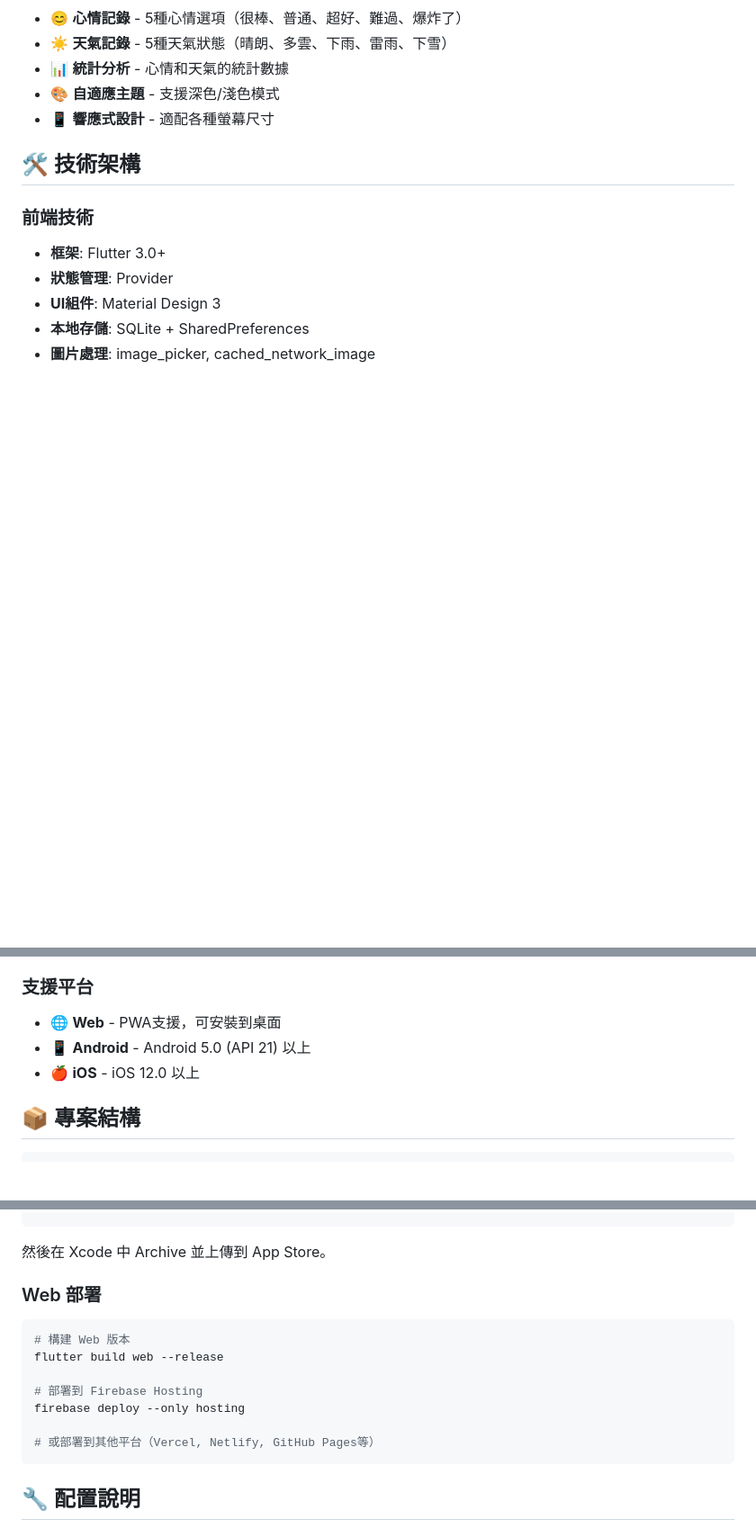
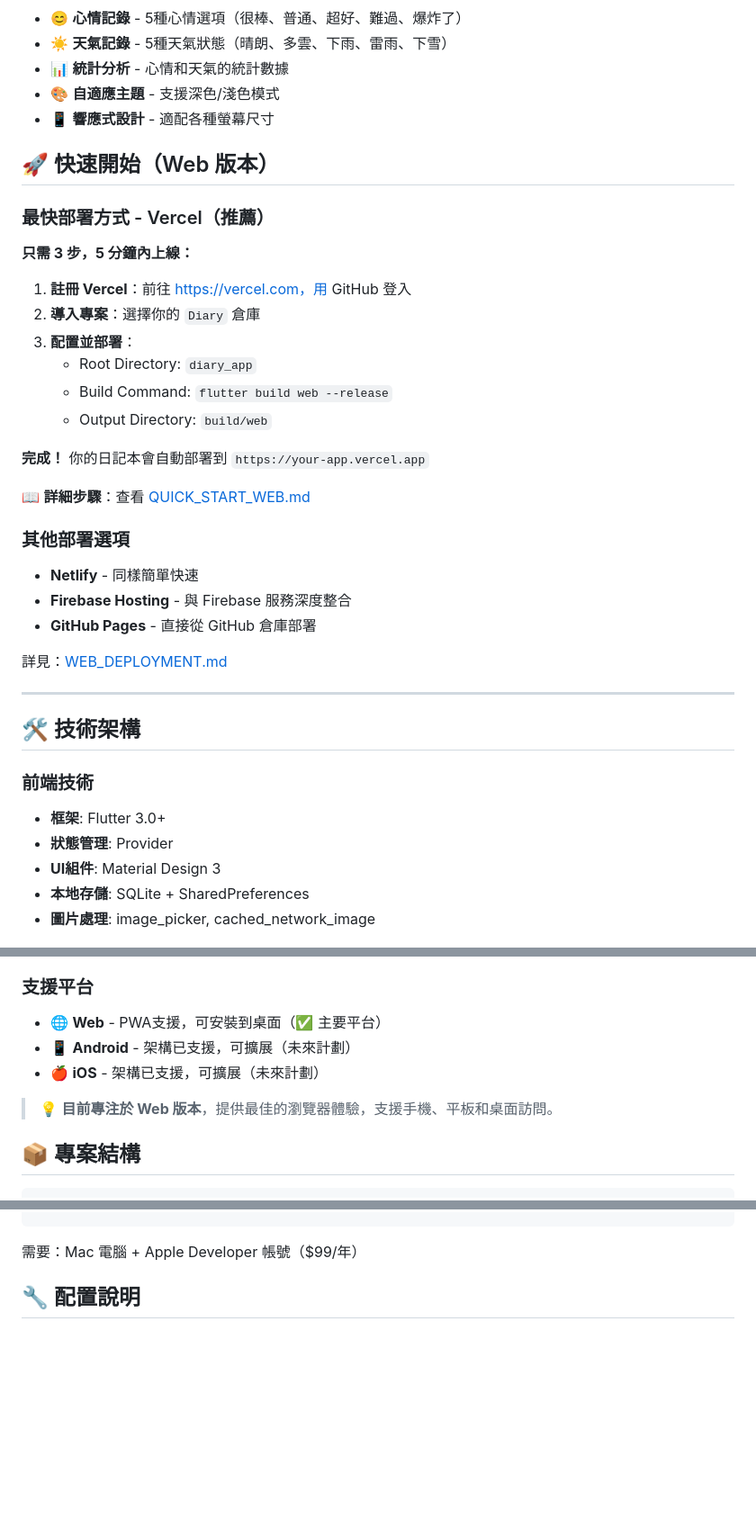
Before and after one commit to Fengjui-Liu/Diary, a Markdown page: diary_app/README.md, 3 parts joined by grey strips. Shown at 90% size. GitHub-like rendering; folded sections open; blank space fills up the shorter version.

````diff
--- a/diary_app/README.md
+++ b/diary_app/README.md
@@ -19,6 +23,33 @@
 - 🎨 **自適應主題** - 支援深色/淺色模式
 - 📱 **響應式設計** - 適配各種螢幕尺寸
 
+## 🚀 快速開始（Web 版本）
+
+### 最快部署方式 - Vercel（推薦）
+
+**只需 3 步，5 分鐘內上線：**
+
+1. **註冊 Vercel**：前往 https://vercel.com，用 GitHub 登入
+2. **導入專案**：選擇你的 `Diary` 倉庫
+3. **配置並部署**：
+   - Root Directory: `diary_app`
+   - Build Command: `flutter build web --release`
+   - Output Directory: `build/web`
+
+**完成！** 你的日記本會自動部署到 `https://your-app.vercel.app`
+
+📖 **詳細步驟**：查看 [QUICK_START_WEB.md](QUICK_START_WEB.md)
+
+### 其他部署選項
+
+- **Netlify** - 同樣簡單快速
+- **Firebase Hosting** - 與 Firebase 服務深度整合
+- **GitHub Pages** - 直接從 GitHub 倉庫部署
+
+詳見：[WEB_DEPLOYMENT.md](WEB_DEPLOYMENT.md)
+
+---
+
 ## 🛠️ 技術架構
 
 ### 前端技術
@@ -35,9 +66,11 @@
 - **備用方案**: Spring Boot REST API (可選)
 
 ### 支援平台
-- 🌐 **Web** - PWA支援，可安裝到桌面
-- 📱 **Android** - Android 5.0 (API 21) 以上
-- 🍎 **iOS** - iOS 12.0 以上
+- 🌐 **Web** - PWA支援，可安裝到桌面（✅ 主要平台）
+- 📱 **Android** - 架構已支援，可擴展（未來計劃）
+- 🍎 **iOS** - 架構已支援，可擴展（未來計劃）
+
+> 💡 **目前專注於 Web 版本**，提供最佳的瀏覽器體驗，支援手機、平板和桌面訪問。
 
 ## 📦 專案結構
 
@@ -154,19 +245,8 @@ flutter build ios --release
 open ios/Runner.xcworkspace
 ```
 
-然後在 Xcode 中 Archive 並上傳到 App Store。
-
-### Web 部署
-
-```bash
-# 構建 Web 版本
-flutter build web --release
-
-# 部署到 Firebase Hosting
-firebase deploy --only hosting
-
-# 或部署到其他平台（Vercel, Netlify, GitHub Pages等）
-```
+需要：Mac 電腦 + Apple Developer 帳號（$99/年）
+</details>
 
 ## 🔧 配置說明
 
````
Also changed, not shown: other parts of diary_app/README.md (+77 -15 lines), diary_app/QUICK_START_WEB.md (added, +199 -0 lines), diary_app/WEB_DEPLOYMENT.md (added, +303 -0 lines).
